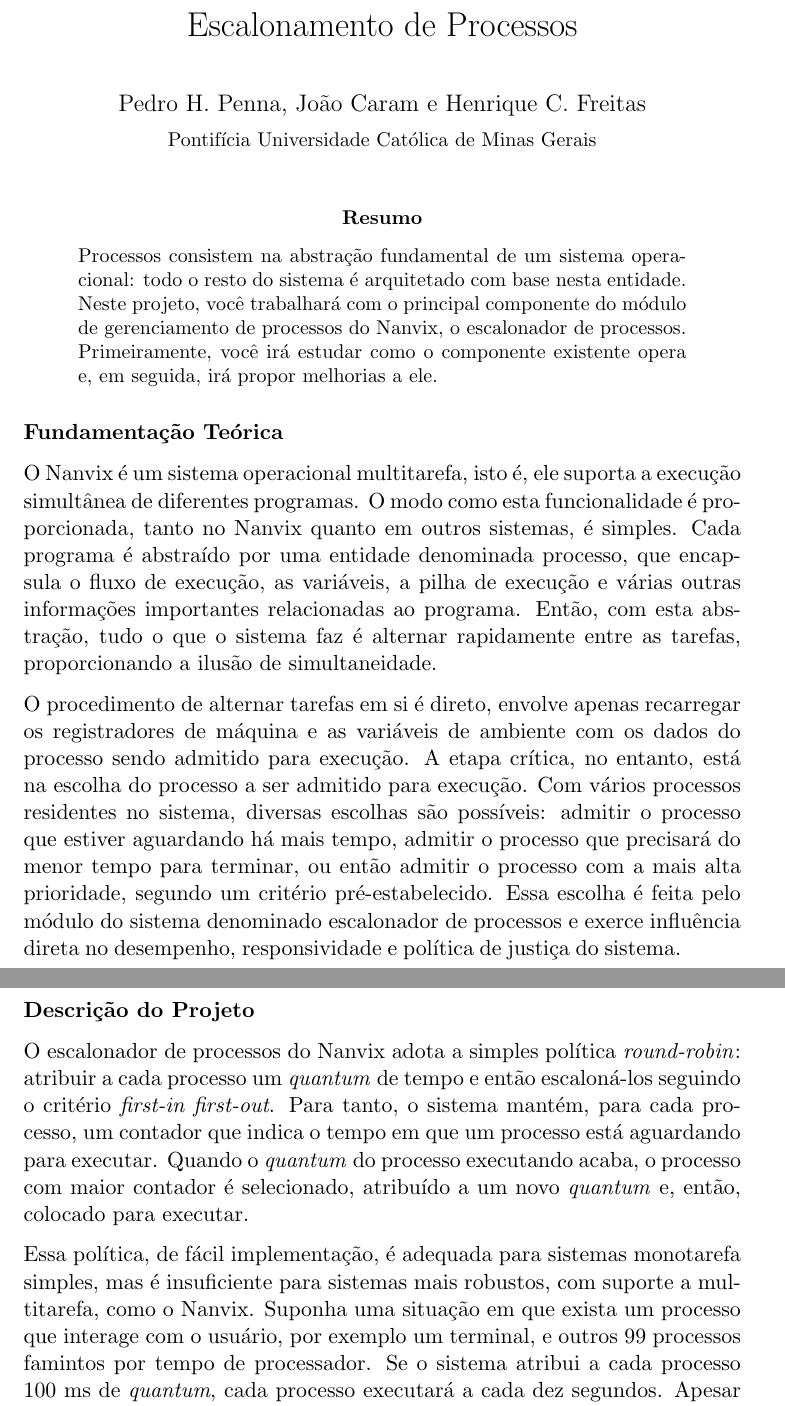
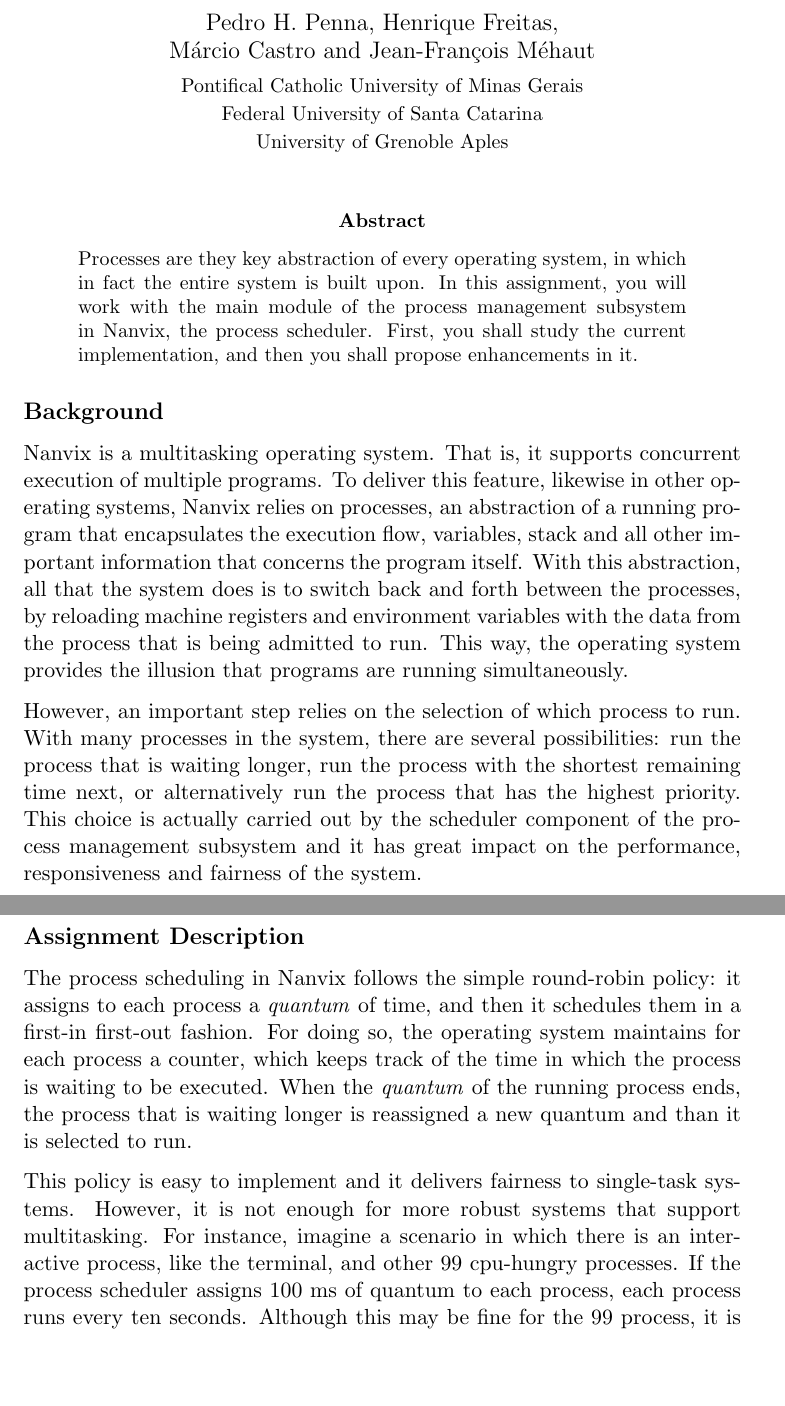
Before and after one commit to cart-pucminas/teaching-nanvix, a LaTeX problem sheet (assignments/02 - Process Scheduling/main.tex): two parts of pages 1 and 2 of 2, joined at a grey line, cut at the place of the change, the shorter picture padded with empty space. Compiled offline with pdfLaTeX.

Commit message:
process scheduling in english

```diff
--- a/assignments/02 - Process Scheduling/main.tex
+++ b/assignments/02 - Process Scheduling/main.tex
@@ -17,21 +35,124 @@
 
 \begin{abstract}
 
-\noindent Processos consistem na abstração fundamental de um sistema operacional: todo o resto do sistema é arquitetado com base nesta entidade. Neste projeto, você trabalhará com o principal componente do módulo de gerenciamento de processos do Nanvix, o escalonador de processos. Primeiramente, você irá estudar como o componente existente opera e, em seguida, irá propor melhorias a ele.
+\ifbr
+	\noindent Processos consistem na abstração fundamental de um sistema
+	operacional: todo o resto do sistema é arquitetado com base nesta
+	entidade. Neste projeto, você trabalhará com o principal componente do
+	módulo de gerenciamento de processos do Nanvix, o escalonador de
+	processos. Primeiramente, você irá estudar como o componente existente
+	opera e, em seguida, irá propor melhorias a ele.
+\else\ifen
+	\noindent Processes are they key abstraction of every operating
+	system, in which in fact the entire system is built upon. In this
+	assignment, you will work with the main module of the process
+	management subsystem in Nanvix, the process scheduler. First, you shall
+	study the current implementation, and then you shall propose
+	enhancements in it.
+\fi\fi
 
 \end{abstract}
 
+\ifbr
 	\subsubsection*{Fundamentação Teórica}
 
-O Nanvix é um sistema operacional multitarefa, isto é, ele suporta a execução simultânea de diferentes programas. O modo como esta funcionalidade é proporcionada, tanto no Nanvix quanto em outros sistemas, é simples. Cada programa é abstraído por uma entidade denominada processo, que encapsula o fluxo de execução, as variáveis, a pilha de execução e várias outras informações importantes relacionadas ao programa. Então, com esta abstração, tudo o que o sistema faz é alternar rapidamente entre as tarefas, proporcionando a ilusão de simultaneidade.
+		O Nanvix é um sistema operacional multitarefa, isto é, ele suporta a
+		execução simultânea de diferentes programas. O modo como esta
+		funcionalidade é proporcionada, tanto no Nanvix quanto em outros
+		sistemas, é simples. Cada programa é abstraído por uma entidade
+		denominada processo, que encapsula o fluxo de execução, as
+		variáveis, a pilha de execução e várias outras informações
+		importantes relacionadas ao programa. Então, com esta abstração,
+		tudo o que o sistema faz é alternar rapidamente entre as tarefas,
+		proporcionando a ilusão de simultaneidade.
 
-O procedimento de alternar tarefas em si é direto, envolve apenas recarregar os registradores de máquina e as variáveis de ambiente com os dados do processo sendo admitido para execução. A etapa crítica, no entanto, está na escolha do processo a ser admitido para execução. Com vários processos residentes no sistema, diversas escolhas são possíveis: admitir o processo que estiver aguardando há mais tempo, admitir o processo que precisará do menor tempo para terminar, ou então admitir o processo com a mais alta prioridade, segundo um critério pré-estabelecido. Essa escolha é feita pelo módulo do sistema denominado escalonador de processos e exerce influência direta no desempenho, responsividade e política de justiça do sistema.
+		O procedimento de alternar tarefas em si é direto, envolve apenas
+		recarregar os registradores de máquina e as variáveis de ambiente
+		com os dados do processo sendo admitido para execução. A etapa
+		crítica, no entanto, está na escolha do processo a ser admitido para
+		execução. Com vários processos residentes no sistema, diversas
+		escolhas são possíveis: admitir o processo que estiver aguardando há
+		mais tempo, admitir o processo que precisará do menor tempo para
+		terminar, ou então admitir o processo com a mais alta prioridade,
+		segundo um critério pré-estabelecido. Essa escolha é feita pelo
+		módulo do sistema denominado escalonador de processos e exerce
+		influência direta no desempenho, responsividade e política de
+		justiça do sistema.
+\else\ifen
+	\subsection*{Background}
 
+	Nanvix is a multitasking operating system. That is, it supports
+	concurrent execution of multiple programs. To deliver this feature,
+	likewise in other operating systems, Nanvix relies on processes, an
+	abstraction of a running program that encapsulates the execution
+	flow, variables, stack and all other important information that
+	concerns the program itself. With this abstraction, all that the
+	system does is to switch back and forth between the processes, by
+	reloading machine registers and environment variables with the data from
+	the process that is being admitted to run. This way, the
+	operating system provides the illusion that programs are running
+	simultaneously.
+
+	 However, an important step relies on the selection of which process
+	 to run. With many processes in the system, there are several
+	 possibilities: run the process that is waiting longer, run the
+	 process with the shortest remaining time next, or alternatively run
+	 the process that has the highest priority. This choice is actually
+	 carried out by the scheduler component of the process management
+	 subsystem and it has great impact on the performance,
+	 responsiveness and fairness of the system.
+\fi
+
+\ifbr
 	\subsubsection*{Descrição do Projeto}
 
-O escalonador de processos do Nanvix adota a simples política \textit{round-robin}: atribuir a cada processo um \textit{quantum} de tempo e então escaloná-los seguindo o critério \textit{first-in first-out}. Para tanto, o sistema mantém, para cada processo, um contador que indica o tempo em que um processo está aguardando para executar. Quando o \textit{quantum} do processo executando acaba, o processo com maior contador é selecionado, atribuído a um novo \textit{quantum} e, então, colocado para executar.
+		O escalonador de processos do Nanvix adota a simples política
+		\textit{round-robin}: atribuir a cada processo um \textit{quantum}
+		de tempo e então escaloná-los seguindo o critério \textit{first-in
+		first-out}. Para tanto, o sistema mantém, para cada processo, um
+		contador que indica o tempo em que um processo está aguardando para
+		executar. Quando o \textit{quantum} do processo executando acaba, o
+		processo com maior contador é selecionado, atribuído a um novo
+		\textit{quantum} e, então, colocado para executar.
 
-Essa política, de fácil implementação, é adequada para sistemas monotarefa simples, mas é insuficiente para sistemas mais robustos, com suporte a multitarefa, como o Nanvix. Suponha uma situação em que exista um processo que interage com o usuário, por exemplo um terminal, e outros 99 processos famintos por tempo de processador. Se o sistema atribui a cada processo 100 ms de \textit{quantum}, cada processo executará a cada dez segundos. Apesar de plausível para os 99 processos limitados pelo tempo de processamento, esse tempo de espera para o processo de terminal é inadmissível.
+		Essa política, de fácil implementação, é adequada para sistemas
+		monotarefa simples, mas é insuficiente para sistemas mais robustos,
+		com suporte a multitarefa, como o Nanvix. Suponha uma situação em
+		que exista um processo que interage com o usuário, por exemplo um
+		terminal, e outros 99 processos famintos por tempo de processador.
+		Se o sistema atribui a cada processo 100 ms de \textit{quantum},
+		cada processo executará a cada dez segundos. Apesar de plausível
+		para os 99 processos limitados pelo tempo de processamento, esse
+		tempo de espera para o processo de terminal é inadmissível.
 
-Para resolver este problema, você deverá implementar uma política de escalonamento mais robusta, baseada em prioridade. Toda vez que uma decisão de escalonamento tiver de ser tomada, o processo com a mais alta prioridade é selecionado. O esquema de prioridades implementado pode ser estático, mas tenha em mente que desenvolver um mecanismo dinâmico pode ser interessante. Junto com o projeto você deverá entregar uma pequena descrição sobre a solução implementada. Programas-exemplo serão fornecidos para que você teste o escalonador implementado e argumente, quais são as vantagens e (possíveis) desvantagens da estratégia projetada.
+		Para resolver este problema, você deverá implementar uma política de
+		escalonamento mais robusta, baseada em prioridade. Toda vez que uma
+		decisão de escalonamento tiver de ser tomada, o processo com a mais
+		alta prioridade é selecionado. O esquema de prioridades implementado
+		pode ser estático, mas tenha em mente que desenvolver um mecanismo
+		dinâmico pode ser interessante. Junto com o projeto você deverá
+		entregar uma pequena descrição sobre a solução implementada.
+		Programas-exemplo serão fornecidos para que você teste o escalonador
+		implementado e argumente, quais são as vantagens e (possíveis)
+		desvantagens da estratégia projetada.
+\else\ifen
 
+	\subsection*{Assignment Description}
+
+		The process scheduling in Nanvix follows the simple round-robin
+		policy: it assigns to each process a \textit{quantum} of time, and
+		then it schedules them in a first-in first-out fashion. For
+		doing so, the operating system maintains for each process a
+		counter, which keeps track of the time in which the process is
+		waiting to be executed. When the \textit{quantum} of the running
+		process ends, the process that is waiting longer is reassigned a
+		new quantum and than it is selected to run.
+
+		This policy is easy to implement and it delivers fairness to
+		single-task systems. However, it is not enough for more robust
+		systems that support multitasking. For instance, imagine a
+		scenario in which there is an interactive process, like the
+		terminal, and other $99$ cpu-hungry processes. If the process
+		scheduler assigns $100$ ms of quantum to each process, each
+		process runs every ten seconds. Although this may be fine for
+		the $99$ process, it is surely not for the interactive process
```
Also changed, not shown: assignments/02 - Process Scheduling/main.tex (62 more changed lines). Lines whose indentation alone changed are shown as unchanged.
